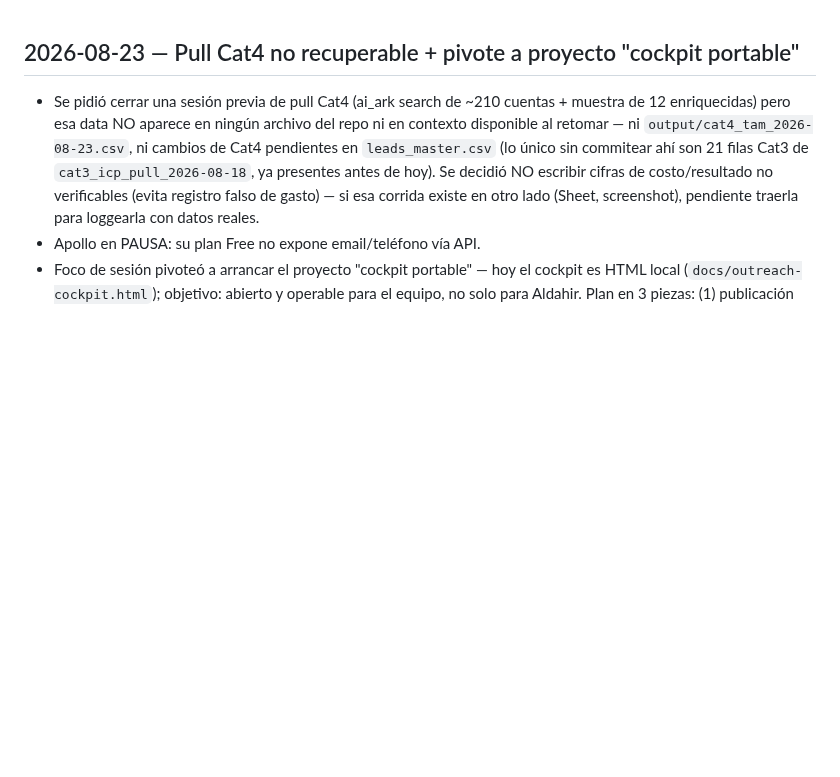
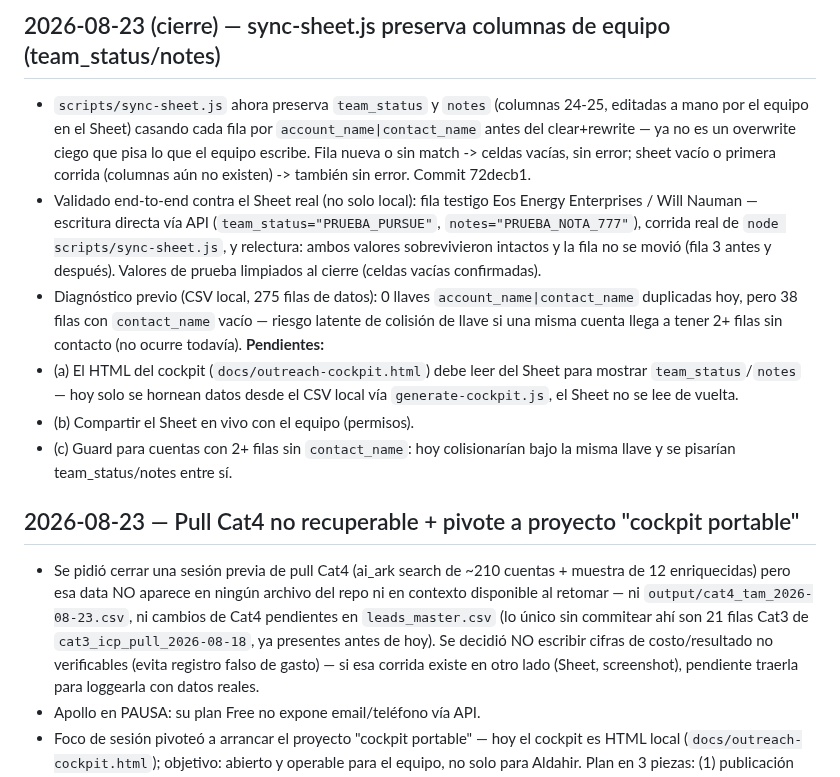
Before and after one commit to Aldchiw/prima-gtm-skills, a Markdown page: SESION_LOG.md, the part around the change. Rendered like a GitHub page; blank space fills up the shorter version.

Commit message:
docs: log de cierre 2026-08-23 -- fix sync-sheet.js validado end-to-end
Co-Authored-By: Claude Sonnet 5 <noreply@anthropic.com>

```diff
--- a/SESION_LOG.md
+++ b/SESION_LOG.md
@@ -1,3 +1,25 @@
+## 2026-08-23 (cierre) — sync-sheet.js preserva columnas de equipo (team_status/notes)
+- `scripts/sync-sheet.js` ahora preserva `team_status` y `notes` (columnas 24-25, editadas a mano por
+  el equipo en el Sheet) casando cada fila por `account_name|contact_name` antes del clear+rewrite —
+  ya no es un overwrite ciego que pisa lo que el equipo escribe. Fila nueva o sin match -> celdas
+  vacías, sin error; sheet vacío o primera corrida (columnas aún no existen) -> también sin error.
+  Commit 72decb1.
+- Validado end-to-end contra el Sheet real (no solo local): fila testigo Eos Energy Enterprises /
+  Will Nauman — escritura directa vía API (`team_status="PRUEBA_PURSUE"`, `notes="PRUEBA_NOTA_777"`),
+  corrida real de `node scripts/sync-sheet.js`, y relectura: ambos valores sobrevivieron intactos y la
+  fila no se movió (fila 3 antes y después). Valores de prueba limpiados al cierre (celdas vacías
+  confirmadas).
+- Diagnóstico previo (CSV local, 275 filas de datos): 0 llaves `account_name|contact_name`
+  duplicadas hoy, pero 38 filas con `contact_name` vacío — riesgo latente de colisión de llave si una
+  misma cuenta llega a tener 2+ filas sin contacto (no ocurre todavía).
+**Pendientes:**
+- (a) El HTML del cockpit (`docs/outreach-cockpit.html`) debe leer del Sheet para mostrar
+  `team_status`/`notes` — hoy solo se hornean datos desde el CSV local vía `generate-cockpit.js`, el
+  Sheet no se lee de vuelta.
+- (b) Compartir el Sheet en vivo con el equipo (permisos).
+- (c) Guard para cuentas con 2+ filas sin `contact_name`: hoy colisionarían bajo la misma llave y se
+  pisarían team_status/notes entre sí.
+
 ## 2026-08-23 — Pull Cat4 no recuperable + pivote a proyecto "cockpit portable"
 - Se pidió cerrar una sesión previa de pull Cat4 (ai_ark search de ~210 cuentas + muestra de 12
   enriquecidas) pero esa data NO aparece en ningún archivo del repo ni en contexto disponible al
```
